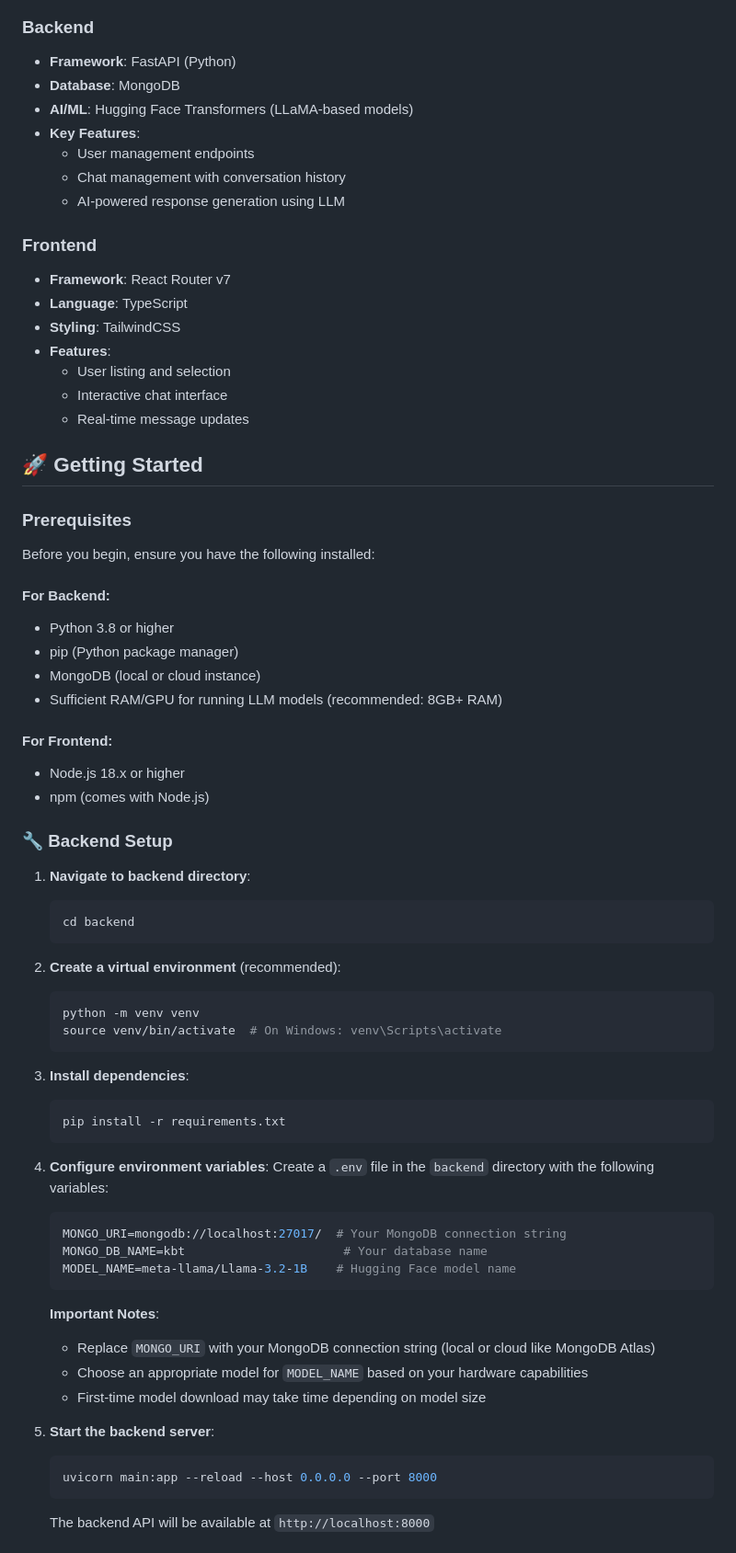
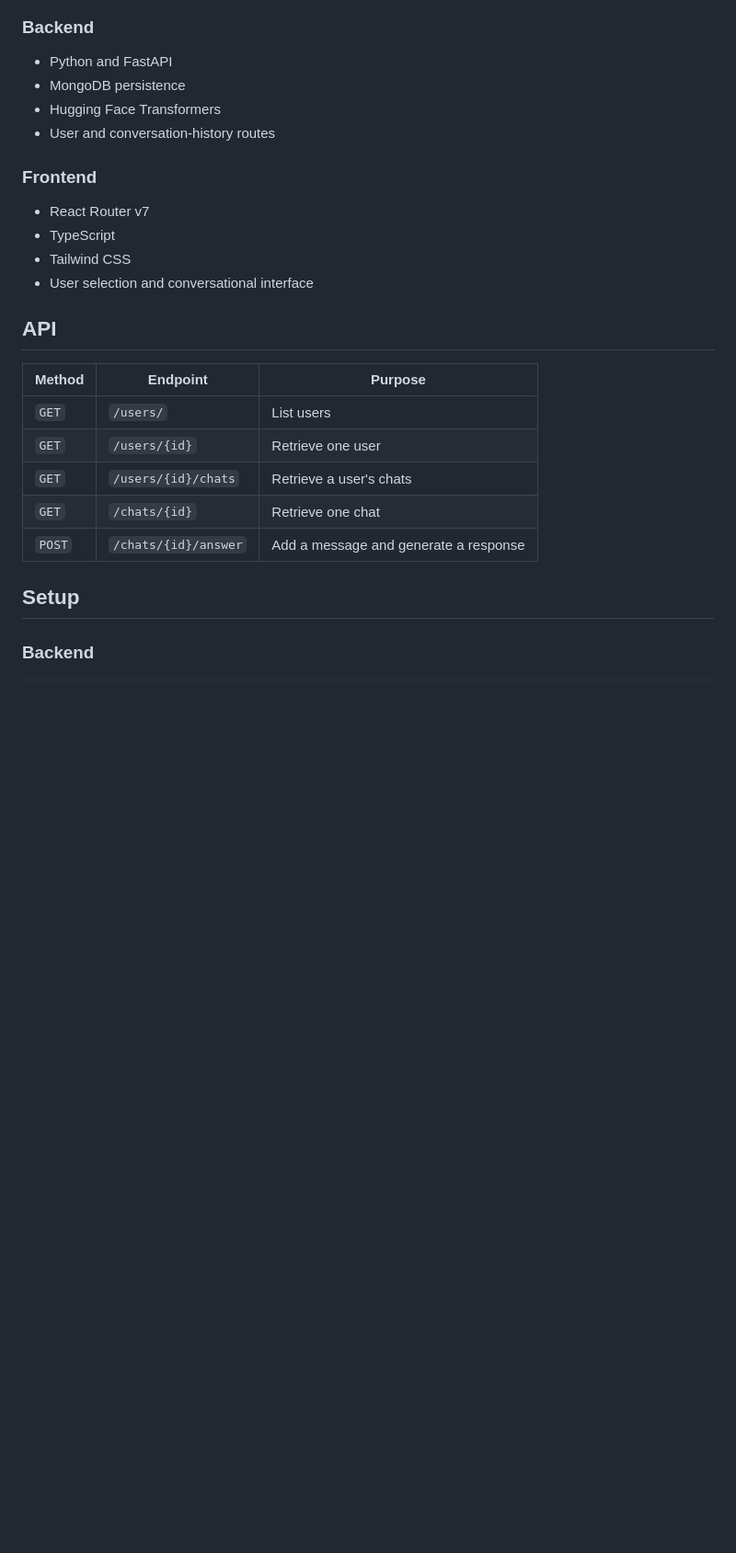
Before and after one commit to kubraaksux/KBT, a Markdown page: README.md, the part around one of its changes. Shown at 92% size. Rendered like a GitHub page; blank space fills up the shorter version.

````diff
--- a/README.md
+++ b/README.md
@@ -14,73 +25,29 @@ This project demonstrates:
 
 ### Backend
-- **Framework**: FastAPI (Python)
-- **Database**: MongoDB
-- **AI/ML**: Hugging Face Transformers (LLaMA-based models)
-- **Key Features**:
-  - User management endpoints
-  - Chat management with conversation history
-  - AI-powered response generation using LLM
+
+- Python and FastAPI
+- MongoDB persistence
+- Hugging Face Transformers
+- User and conversation-history routes
 
 ### Frontend
-- **Framework**: React Router v7
-- **Language**: TypeScript
-- **Styling**: TailwindCSS
-- **Features**:
-  - User listing and selection
-  - Interactive chat interface
-  - Real-time message updates
 
-## 🚀 Getting Started
+- React Router v7
+- TypeScript
+- Tailwind CSS
+- User selection and conversational interface
 
-### Prerequisites
+## API
 
-Before you begin, ensure you have the following installed:
+| Method | Endpoint | Purpose |
+|---|---|---|
+| `GET` | `/users/` | List users |
+| `GET` | `/users/{id}` | Retrieve one user |
+| `GET` | `/users/{id}/chats` | Retrieve a user's chats |
+| `GET` | `/chats/{id}` | Retrieve one chat |
+| `POST` | `/chats/{id}/answer` | Add a message and generate a response |
 
-#### For Backend:
-- Python 3.8 or higher
-- pip (Python package manager)
-- MongoDB (local or cloud instance)
-- Sufficient RAM/GPU for running LLM models (recommended: 8GB+ RAM)
+## Setup
 
-#### For Frontend:
-- Node.js 18.x or higher
-- npm (comes with Node.js)
+### Backend
 
-### 🔧 Backend Setup
-
-1. **Navigate to backend directory**:
-   ```bash
-   cd backend
-   ```
-
-2. **Create a virtual environment** (recommended):
-   ```bash
-   python -m venv venv
-   source venv/bin/activate  # On Windows: venv\Scripts\activate
-   ```
-
-3. **Install dependencies**:
-   ```bash
-   pip install -r requirements.txt
-   ```
-
-4. **Configure environment variables**:
-   Create a `.env` file in the `backend` directory with the following variables:
-   ```env
-   MONGO_URI=mongodb://localhost:27017/  # Your MongoDB connection string
-   MONGO_DB_NAME=kbt                      # Your database name
-   MODEL_NAME=meta-llama/Llama-3.2-1B    # Hugging Face model name
-   ```
-
-   **Important Notes**:
-   - Replace `MONGO_URI` with your MongoDB connection string (local or cloud like MongoDB Atlas)
-   - Choose an appropriate model for `MODEL_NAME` based on your hardware capabilities
-   - First-time model download may take time depending on model size
-
-5. **Start the backend server**:
-   ```bash
-   uvicorn main:app --reload --host 0.0.0.0 --port 8000
-   ```
-
-   The backend API will be available at `http://localhost:8000`
-
````
Also changed, not shown: other parts of README.md (+94 -115 lines).
